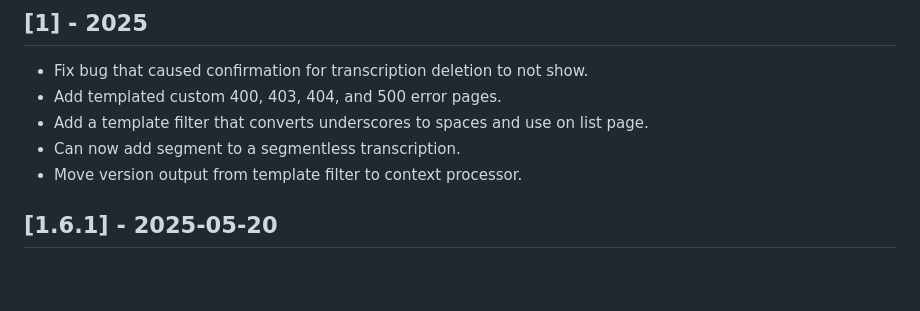
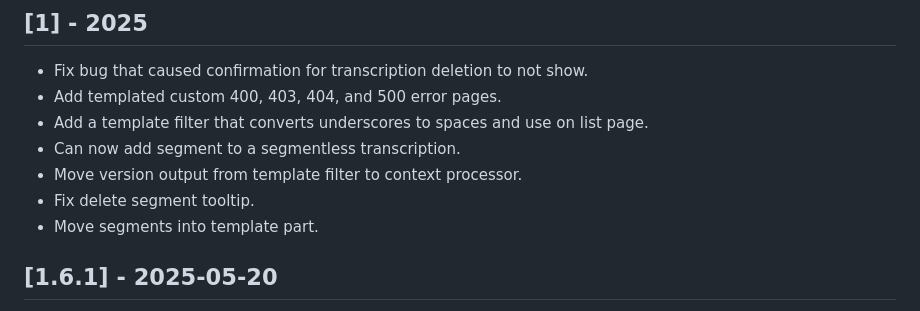
Before and after one commit to gsu-library/whisper-scribe, a Markdown page: CHANGELOG.md, the part around the change. Drawn GitHub-style; blank space fills up the shorter version.

Commit message:
Add notes

```diff
--- a/CHANGELOG.md
+++ b/CHANGELOG.md
@@ -10,6 +10,8 @@ and this project adheres to [Semantic Versioning](https://semver.org/spec/v2.0.0
 - Add a template filter that converts underscores to spaces and use on list page.
 - Can now add segment to a segmentless transcription.
 - Move version output from template filter to context processor.
+- Fix delete segment tooltip.
+- Move segments into template part.
 
 ## [1.6.1] - 2025-05-20
 - Fix for transcriptions not showing on the list page if they were created before the TranscriptionStatus model existed.
```
